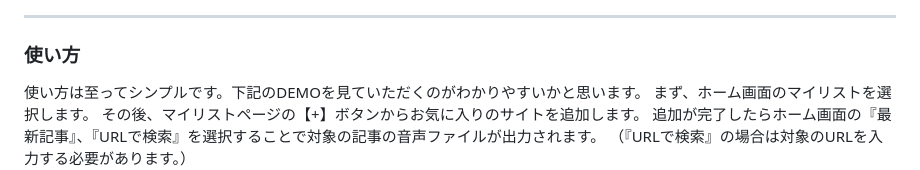
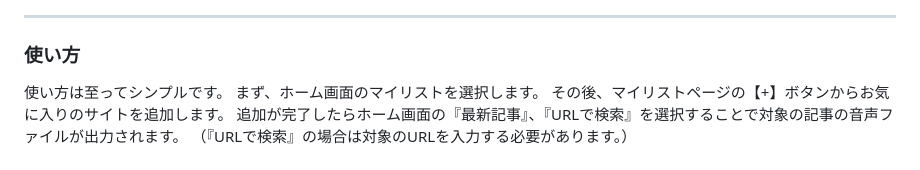
Before and after one commit to 8maguchi8ruki/FeedListener, a Markdown page: README.md, the part around the change. Rendered like a GitHub page.

```diff
--- a/README.md
+++ b/README.md
@@ -50,7 +50,7 @@ BeautifulSoupが返すデータには改行文字列(\n)も含むため、改行
 <h3>使い方</h3>
 
 <p>
-使い方は至ってシンプルです。下記のDEMOを見ていただくのがわかりやすいかと思います。
+使い方は至ってシンプルです。
 まず、ホーム画面のマイリストを選択します。
 その後、マイリストページの【+】ボタンからお気に入りのサイトを追加します。
 追加が完了したらホーム画面の『最新記事』、『URLで検索』を選択することで対象の記事の音声ファイルが出力されます。
```
